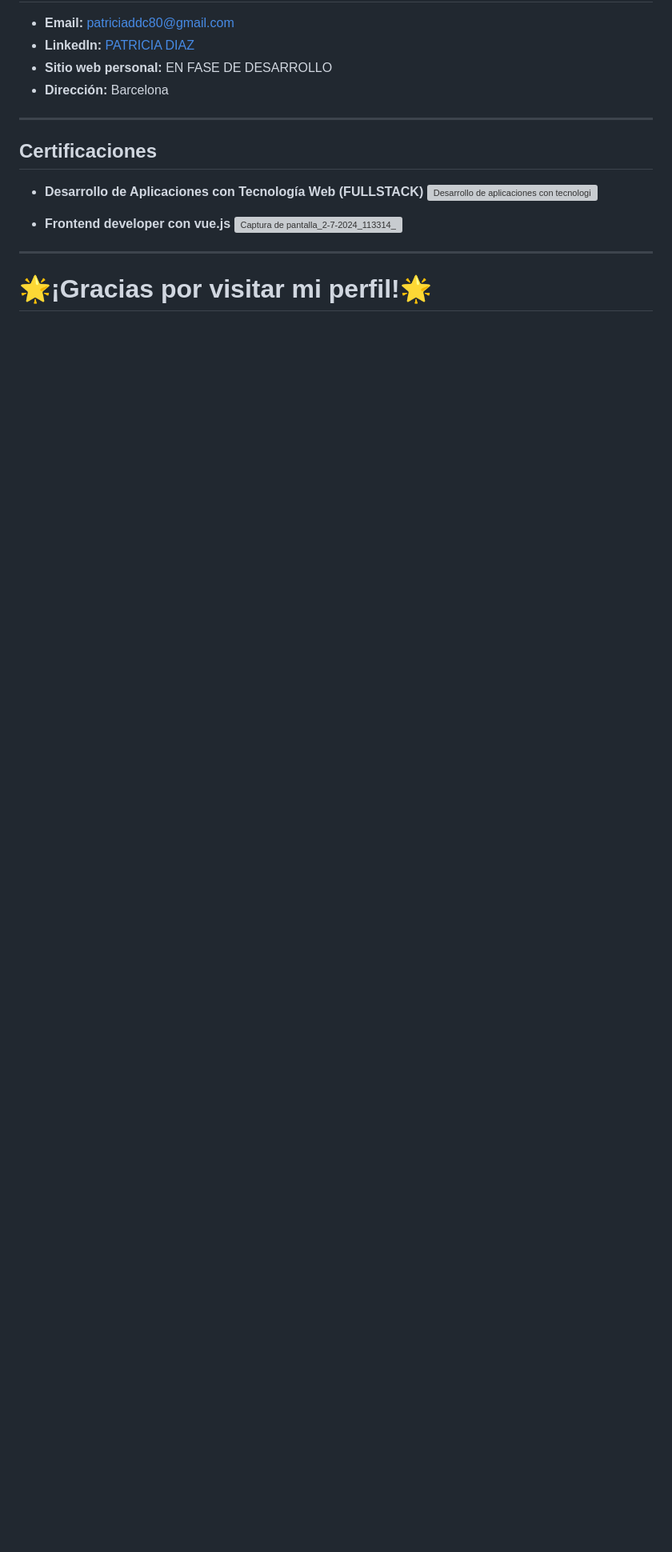
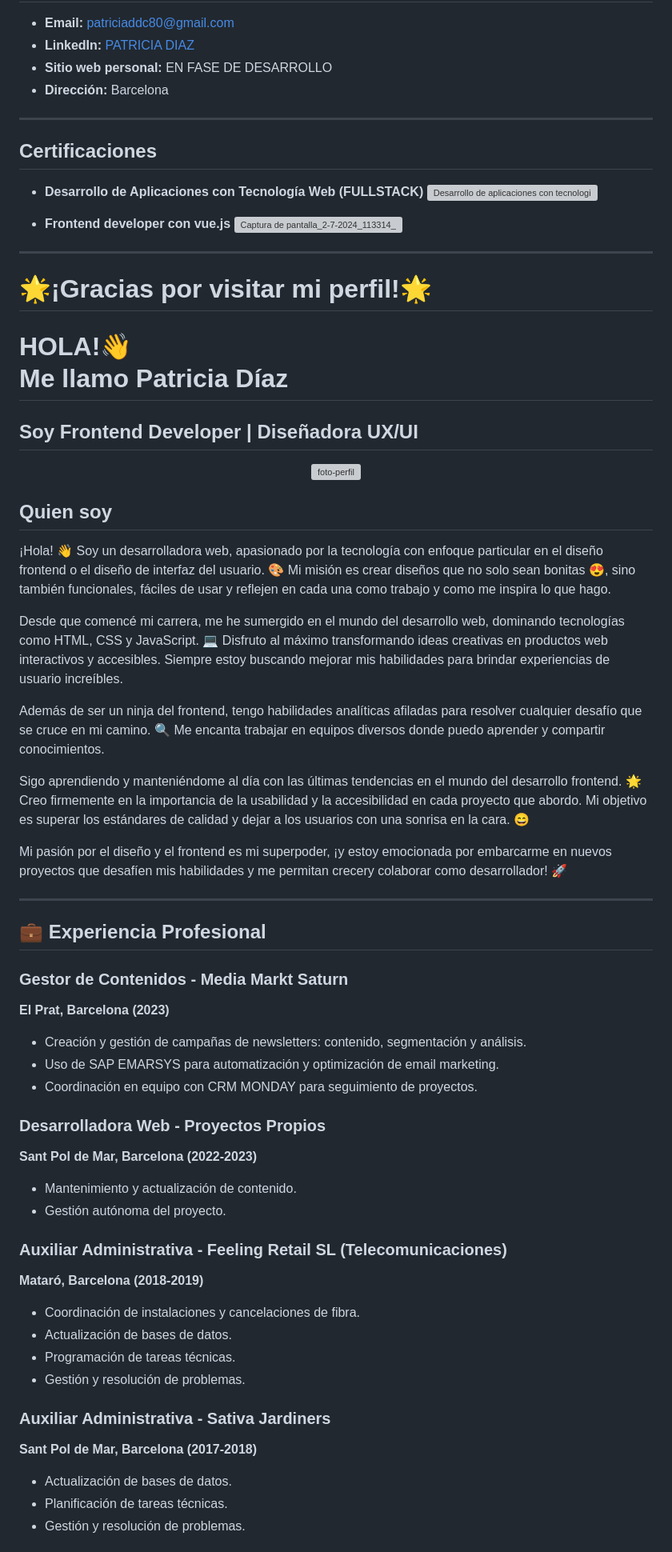
Before and after one commit to Patriciaddc80/PATRICIA-DIAZ, a Markdown page: README.md, the part around one of its changes. Shown at 80% size. Drawn GitHub-style; blank space fills up the shorter version; grey boxes are pictures that could not be loaded.

```diff
--- a/README.md
+++ b/README.md
@@ -119,3 +99,54 @@ Mi pasión por el diseño y el frontend es mi superpoder, ¡y estoy emocionado p
 ---
 
 # 🌟¡Gracias por visitar mi perfil!🌟
+
+<div style="background-color: #f0f0f0; padding: 20px; text-align: center;">
+    <h1>HOLA!👋 <br> Me llamo Patricia Díaz</h1>
+     <h2> Soy Frontend Developer | Diseñadora UX/UI</h2>
+
+<div align="center">
+    <img src="https://github.com/Patriciaddc80/PATRICIA-DIAZ/assets/98458936/f886dd2c-62bd-4926-b883-bde1d5f9d567"
+         alt="foto-perfil"
+         style="width: 50%;">
+</div>
+
+## Quien soy
+
+¡Hola! 👋 Soy un desarrolladora web, apasionado por la tecnología con enfoque particular en el diseño frontend o el diseño de interfaz del usuario. 🎨 Mi misión es crear diseños que no solo sean bonitas 😍, sino también funcionales, fáciles de usar y reflejen en cada una como trabajo y como me inspira lo que hago.
+
+Desde que comencé mi carrera, me he sumergido en el mundo del desarrollo web, dominando tecnologías como HTML, CSS y JavaScript. 💻 Disfruto al máximo transformando ideas creativas en productos web interactivos y accesibles. Siempre estoy buscando mejorar mis habilidades para brindar experiencias de usuario increíbles.
+
+Además de ser un ninja del frontend, tengo habilidades analíticas afiladas para resolver cualquier desafío que se cruce en mi camino. 🔍 Me encanta trabajar en equipos diversos donde puedo aprender y compartir conocimientos.
+
+Sigo aprendiendo y manteniéndome al día con las últimas tendencias en el mundo del desarrollo frontend. 🌟 Creo firmemente en la importancia de la usabilidad y la accesibilidad en cada proyecto que abordo. Mi objetivo es superar los estándares de calidad y dejar a los usuarios con una sonrisa en la cara. 😄
+
+Mi pasión por el diseño y el frontend es mi superpoder, ¡y estoy emocionada por embarcarme en nuevos proyectos que desafíen mis habilidades y me permitan crecery colaborar como desarrollador! 🚀
+
+---
+
+## 💼 Experiencia Profesional
+
+### **Gestor de Contenidos - Media Markt Saturn**
+**El Prat, Barcelona (2023)**
+- Creación y gestión de campañas de newsletters: contenido, segmentación y análisis.
+- Uso de SAP EMARSYS para automatización y optimización de email marketing.
+- Coordinación en equipo con CRM MONDAY para seguimiento de proyectos.
+
+### **Desarrolladora Web - Proyectos Propios**
+**Sant Pol de Mar, Barcelona (2022-2023)**
+- Mantenimiento y actualización de contenido.
+- Gestión autónoma del proyecto.
+
+### **Auxiliar Administrativa - Feeling Retail SL (Telecomunicaciones)**
+**Mataró, Barcelona (2018-2019)**
+- Coordinación de instalaciones y cancelaciones de fibra.
+- Actualización de bases de datos.
+- Programación de tareas técnicas.
+- Gestión y resolución de problemas.
+
+### **Auxiliar Administrativa - Sativa Jardiners**
+**Sant Pol de Mar, Barcelona (2017-2018)**
+- Actualización de bases de datos.
+- Planificación de tareas técnicas.
+- Gestión y resolución de problemas.
+
```
Also changed, not shown: other parts of README.md (+123 -20 lines).
